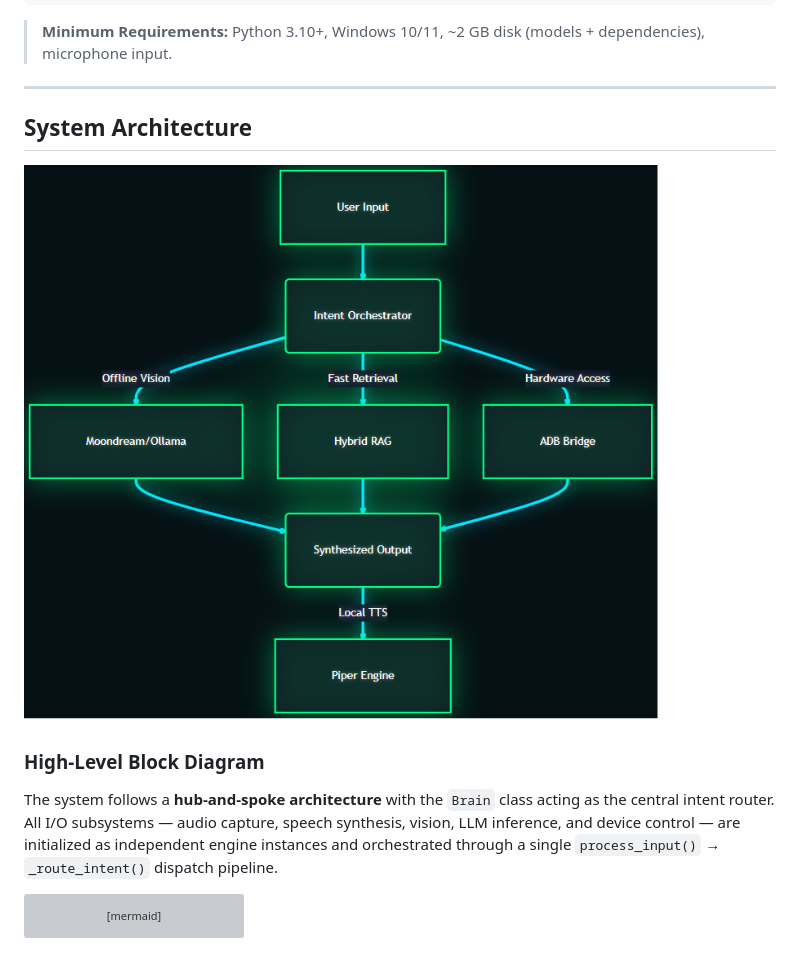
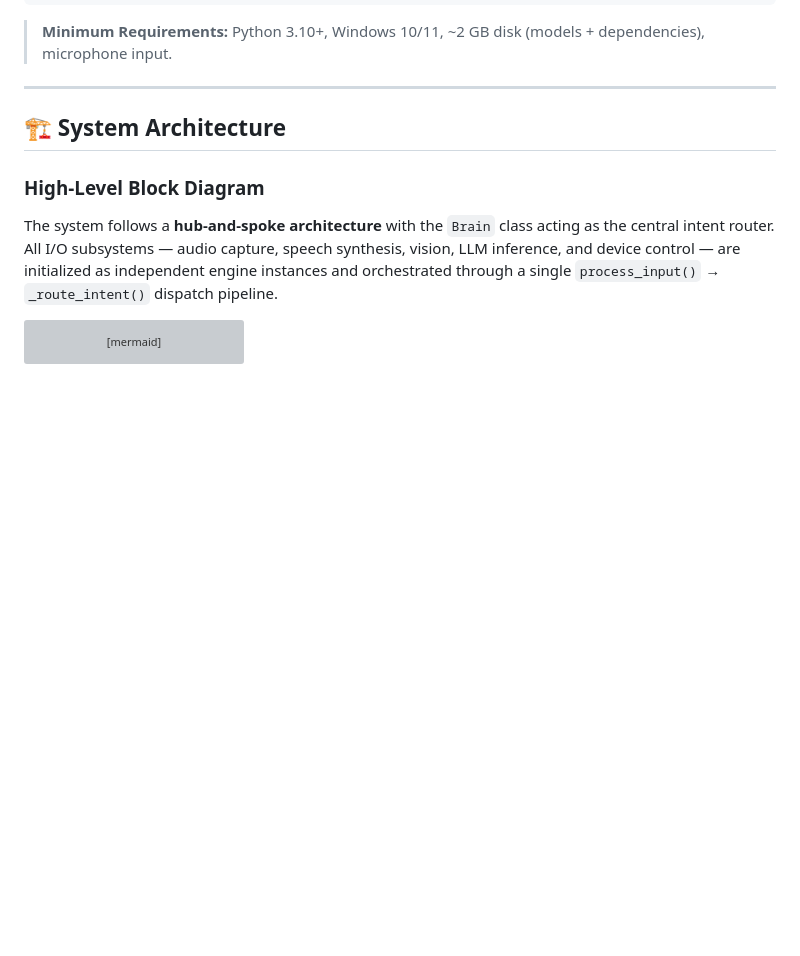
Before and after one commit to SaiSiddharthBS/Captain_AI, a Markdown page: README.md, the part around the change. Rendered like a GitHub page; blank space fills up the shorter version; grey boxes are pictures that could not be loaded.

Commit message:
docs: revert addition of neon diagram image

```diff
--- a/README.md
+++ b/README.md
@@ -49,9 +49,7 @@ run_v2.bat
 
 ---
 
-## System Architecture
-
-![Architecture Overview](assets/neon_architecture.png)
+## 🏗 System Architecture
 
 ### High-Level Block Diagram
 
```
